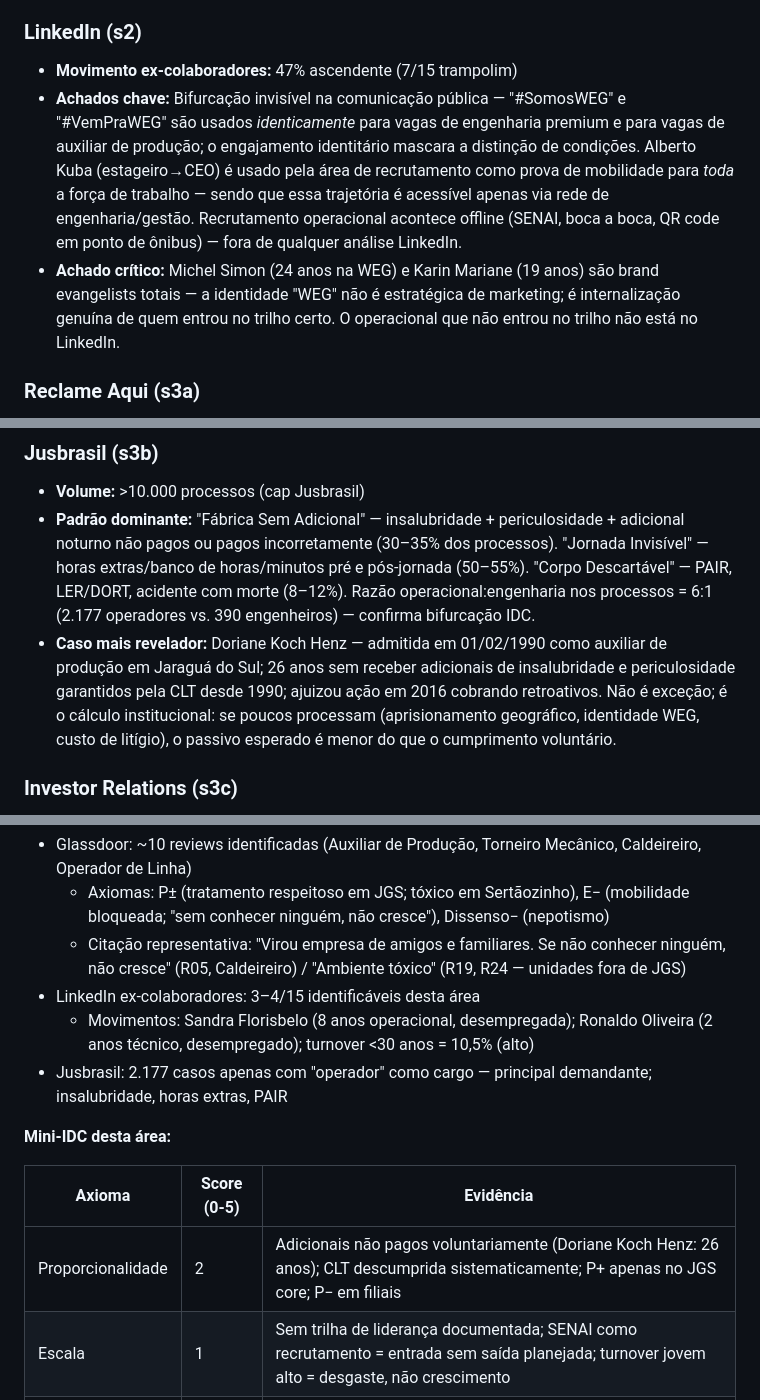
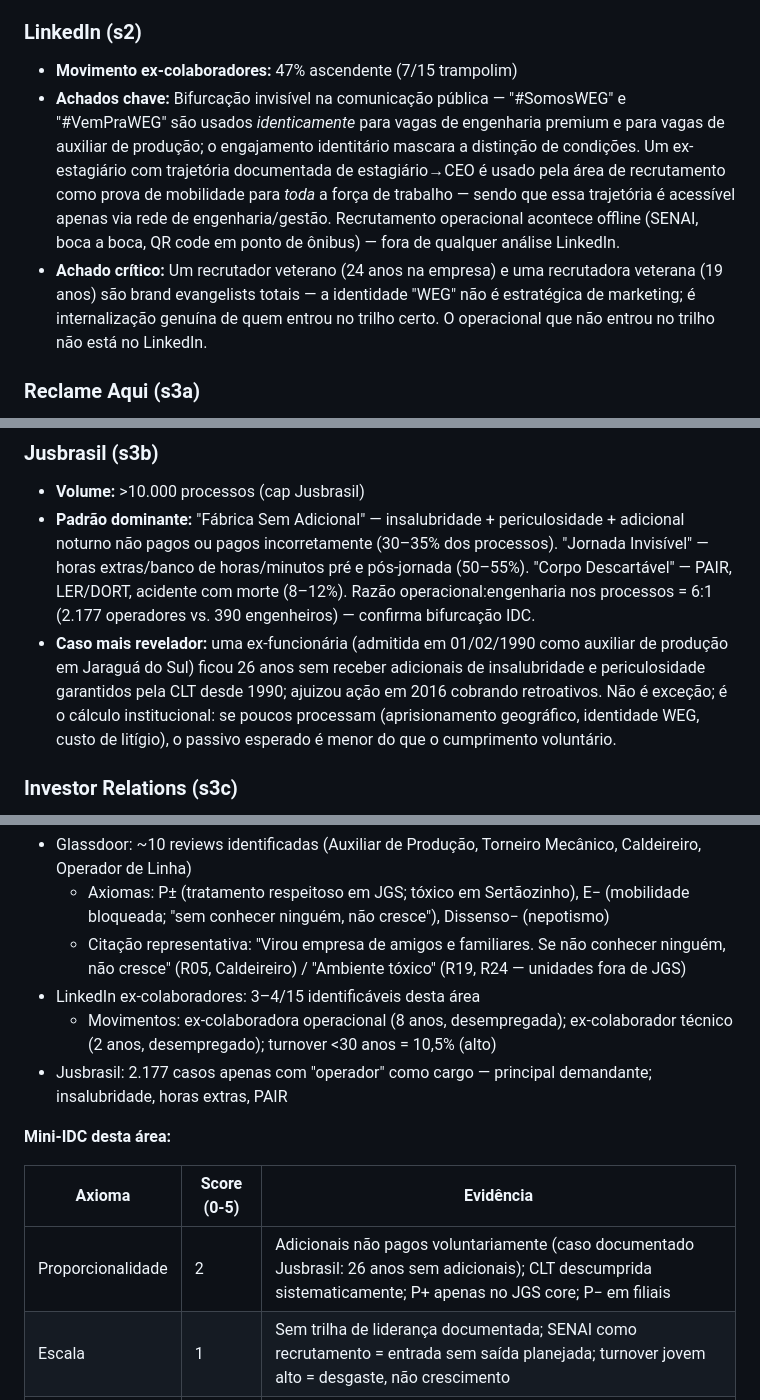
Before and after one commit to ProsperWare/ascendimacy-idc, a Markdown page: empresas/weg/sintese.md, 3 parts joined by grey strips. Rendered like a GitHub page.

Commit message:
privacidade: anonimizar nomes pessoais em itau+weg/sintese (politica IDC) [skip ci]

```diff
--- a/empresas/weg/sintese.md
+++ b/empresas/weg/sintese.md
@@ -151,8 +151,8 @@ Trabalhadores operacionais de fábrica — ~36.000+ (47.529 total - ~8.500 engen
 
 ### LinkedIn (s2)
 - **Movimento ex-colaboradores:** 47% ascendente (7/15 trampolim)
-- **Achados chave:** Bifurcação invisível na comunicação pública — "#SomosWEG" e "#VemPraWEG" são usados *identicamente* para vagas de engenharia premium e para vagas de auxiliar de produção; o engajamento identitário mascara a distinção de condições. Alberto Kuba (estageiro→CEO) é usado pela área de recrutamento como prova de mobilidade para *toda* a força de trabalho — sendo que essa trajetória é acessível apenas via rede de engenharia/gestão. Recrutamento operacional acontece offline (SENAI, boca a boca, QR code em ponto de ônibus) — fora de qualquer análise LinkedIn.
-- **Achado crítico:** Michel Simon (24 anos na WEG) e Karin Mariane (19 anos) são brand evangelists totais — a identidade "WEG" não é estratégica de marketing; é internalização genuína de quem entrou no trilho certo. O operacional que não entrou no trilho não está no LinkedIn.
+- **Achados chave:** Bifurcação invisível na comunicação pública — "#SomosWEG" e "#VemPraWEG" são usados *identicamente* para vagas de engenharia premium e para vagas de auxiliar de produção; o engajamento identitário mascara a distinção de condições. Um ex-estagiário com trajetória documentada de estagiário→CEO é usado pela área de recrutamento como prova de mobilidade para *toda* a força de trabalho — sendo que essa trajetória é acessível apenas via rede de engenharia/gestão. Recrutamento operacional acontece offline (SENAI, boca a boca, QR code em ponto de ônibus) — fora de qualquer análise LinkedIn.
+- **Achado crítico:** Um recrutador veterano (24 anos na empresa) e uma recrutadora veterana (19 anos) são brand evangelists totais — a identidade "WEG" não é estratégica de marketing; é internalização genuína de quem entrou no trilho certo. O operacional que não entrou no trilho não está no LinkedIn.
 
 ### Reclame Aqui (s3a)
 - **Nota:** 7,2/10 | **Resolução:** 69%
@@ -162,7 +162,7 @@ Trabalhadores operacionais de fábrica — ~36.000+ (47.529 total - ~8.500 engen
 ### Jusbrasil (s3b)
 - **Volume:** >10.000 processos (cap Jusbrasil)
 - **Padrão dominante:** "Fábrica Sem Adicional" — insalubridade + periculosidade + adicional noturno não pagos ou pagos incorretamente (30–35% dos processos). "Jornada Invisível" — horas extras/banco de horas/minutos pré e pós-jornada (50–55%). "Corpo Descartável" — PAIR, LER/DORT, acidente com morte (8–12%). Razão operacional:engenharia nos processos = 6:1 (2.177 operadores vs. 390 engenheiros) — confirma bifurcação IDC.
-- **Caso mais revelador:** Doriane Koch Henz — admitida em 01/02/1990 como auxiliar de produção em Jaraguá do Sul; 26 anos sem receber adicionais de insalubridade e periculosidade garantidos pela CLT desde 1990; ajuizou ação em 2016 cobrando retroativos. Não é exceção; é o cálculo institucional: se poucos processam (aprisionamento geográfico, identidade WEG, custo de litígio), o passivo esperado é menor do que o cumprimento voluntário.
+- **Caso mais revelador:** uma ex-funcionária (admitida em 01/02/1990 como auxiliar de produção em Jaraguá do Sul) ficou 26 anos sem receber adicionais de insalubridade e periculosidade garantidos pela CLT desde 1990; ajuizou ação em 2016 cobrando retroativos. Não é exceção; é o cálculo institucional: se poucos processam (aprisionamento geográfico, identidade WEG, custo de litígio), o passivo esperado é menor do que o cumprimento voluntário.
 
 ### Investor Relations (s3c)
 - **Dependência de lock-in:** Não é lock-in de trabalhadores — é lock-in de clients via especificação industrial (motores, drives, transformadores especificados em projeto). O modelo prospera com MENOS operacionais (CAPEX Itajaí = automação). Receita internacional 57%; crescimento Americas Norte +33,7% via aquisições; Brasil estagnante em headcount apesar de +16,9% em receita.
@@ -217,14 +217,14 @@ Trabalhadores operacionais de fábrica — ~36.000+ (47.529 total - ~8.500 engen
   - Axiomas: P± (tratamento respeitoso em JGS; tóxico em Sertãozinho), E− (mobilidade bloqueada; "sem conhecer ninguém, não cresce"), Dissenso− (nepotismo)
   - Citação representativa: "Virou empresa de amigos e familiares. Se não conhecer ninguém, não cresce" (R05, Caldeireiro) / "Ambiente tóxico" (R19, R24 — unidades fora de JGS)
 - LinkedIn ex-colaboradores: 3–4/15 identificáveis desta área
-  - Movimentos: Sandra Florisbelo (8 anos operacional, desempregada); Ronaldo Oliveira (2 anos técnico, desempregado); turnover <30 anos = 10,5% (alto)
+  - Movimentos: ex-colaboradora operacional (8 anos, desempregada); ex-colaborador técnico (2 anos, desempregado); turnover <30 anos = 10,5% (alto)
 - Jusbrasil: 2.177 casos apenas com "operador" como cargo — principal demandante; insalubridade, horas extras, PAIR
 
 **Mini-IDC desta área:**
 
 | Axioma | Score (0-5) | Evidência |
 |---|---|---|
-| Proporcionalidade | 2 | Adicionais não pagos voluntariamente (Doriane Koch Henz: 26 anos); CLT descumprida sistematicamente; P+ apenas no JGS core; P− em filiais |
+| Proporcionalidade | 2 | Adicionais não pagos voluntariamente (caso documentado Jusbrasil: 26 anos sem adicionais); CLT descumprida sistematicamente; P+ apenas no JGS core; P− em filiais |
 | Escala | 1 | Sem trilha de liderança documentada; SENAI como recrutamento = entrada sem saída planejada; turnover jovem alto = desgaste, não crescimento |
 | Saída | 3 | Saída possível; habilidades técnicas (torneiro, CNC) têm alguma portabilidade industrial; mas PAIR/LER = portabilidade negativa para o que mais importa |
 | Diferencial | 1 | TLT = treinamento obrigatório de segurança; sem programa de desenvolvimento de carreira identificado; Leadership Academy = não acessível |
```
Also changed, not shown: empresas/itau/sintese.md (+2 -2 lines).
